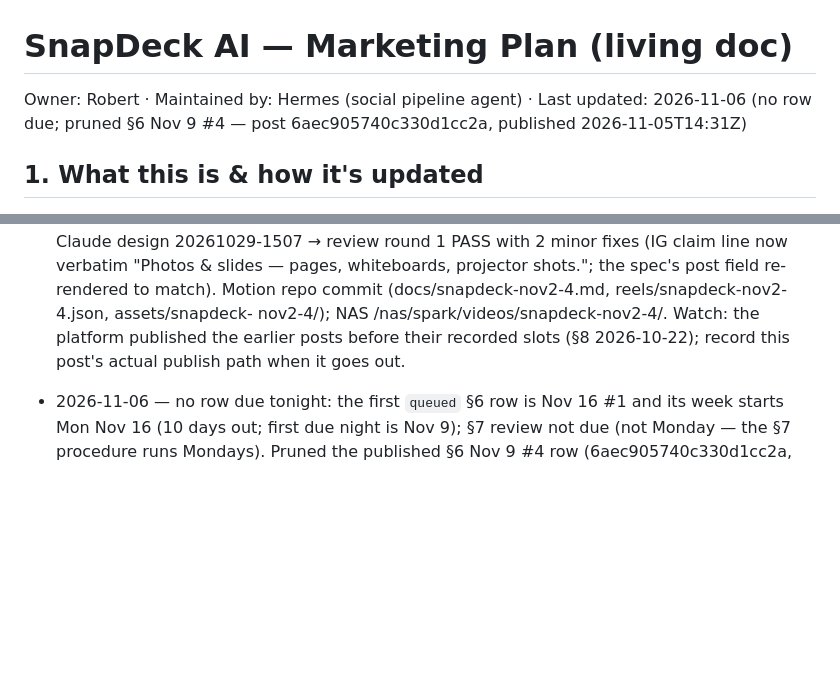
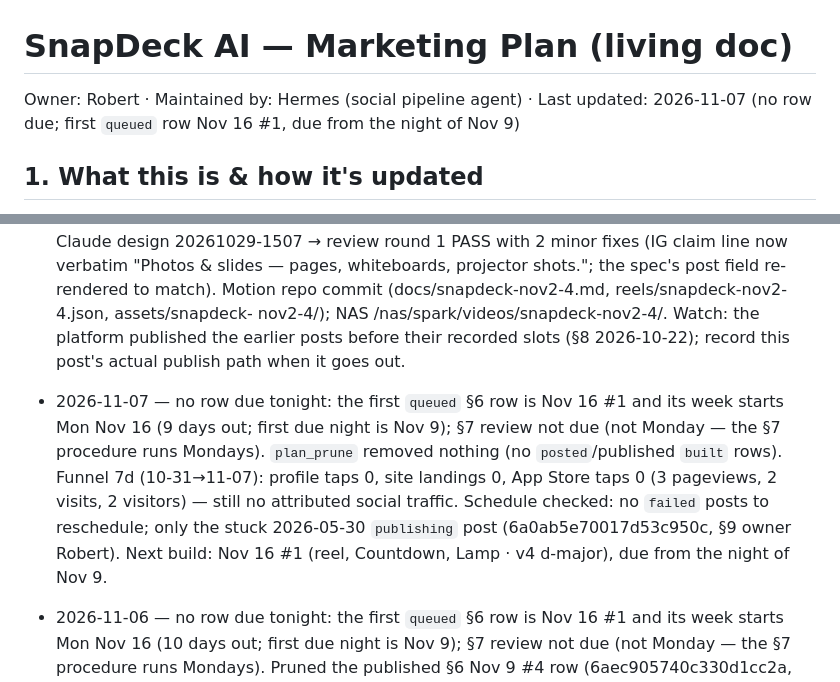
Before and after one commit to 12fdk/snapdeck.12f.dk, a Markdown page: marketing.md, 2 parts joined by grey strips. Drawn GitHub-style; blank space fills up the shorter version.

Commit message:
marketing.md: 2026-11-07 no-row-due log (snapdeck social cron)

```diff
--- a/marketing.md
+++ b/marketing.md
@@ -1,6 +1,6 @@
 # SnapDeck AI — Marketing Plan (living doc)
 
-Owner: Robert · Maintained by: Hermes (social pipeline agent) · Last updated: 2026-11-06 (no row due; pruned §6 Nov 9 #4 — post 6aec905740c330d1cc2a, published 2026-11-05T14:31Z)
+Owner: Robert · Maintained by: Hermes (social pipeline agent) · Last updated: 2026-11-07 (no row due; first `queued` row Nov 16 #1, due from the night of Nov 9)
 
 ## 1. What this is & how it's updated
 
@@ -687,6 +687,16 @@ Append-only. Newest at bottom. Never edit or delete rows.
   posts before their recorded slots (§8 2026-10-22); record this post's actual publish path when
   it goes out.
 
+- 2026-11-07 — no row due tonight: the first `queued` §6 row is Nov 16 #1 and its
+  week starts Mon Nov 16 (9 days out; first due night is Nov 9); §7 review not
+  due (not Monday — the §7 procedure runs Mondays). `plan_prune` removed nothing
+  (no `posted`/published `built` rows). Funnel 7d (10-31→11-07): profile taps 0,
+  site landings 0, App Store taps 0 (3 pageviews, 2 visits, 2 visitors) — still
+  no attributed social traffic. Schedule checked: no `failed` posts to
+  reschedule; only the stuck 2026-05-30 `publishing` post (6a0ab5e70017d53c950c,
+  §9 owner Robert). Next build: Nov 16 #1 (reel, Countdown, Lamp · v4 d-major),
+  due from the night of Nov 9.
+
 - 2026-11-06 — no row due tonight: the first `queued` §6 row is Nov 16 #1 and its
   week starts Mon Nov 16 (10 days out; first due night is Nov 9); §7 review not
   due (not Monday — the §7 procedure runs Mondays). Pruned the published §6
```
